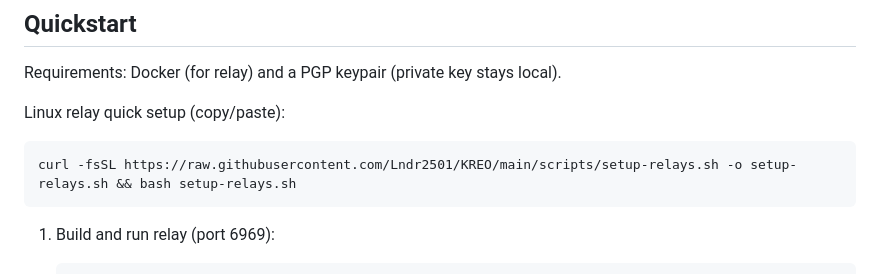
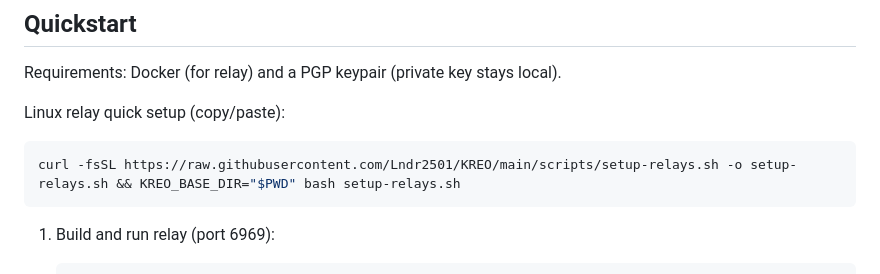
Before and after one commit to Lndr2501/KREO, a Markdown page: README.md, the part around the change. Rendered like a GitHub page.

Commit message:
Update relay setup one-liner

````diff
--- a/README.md
+++ b/README.md
@@ -13,7 +13,7 @@ Requirements: Docker (for relay) and a PGP keypair (private key stays local).
 
 Linux relay quick setup (copy/paste):
 ```bash
-curl -fsSL https://raw.githubusercontent.com/Lndr2501/KREO/main/scripts/setup-relays.sh -o setup-relays.sh && bash setup-relays.sh
+curl -fsSL https://raw.githubusercontent.com/Lndr2501/KREO/main/scripts/setup-relays.sh -o setup-relays.sh && KREO_BASE_DIR="$PWD" bash setup-relays.sh
 ```
 
 1) Build and run relay (port 6969):
````
